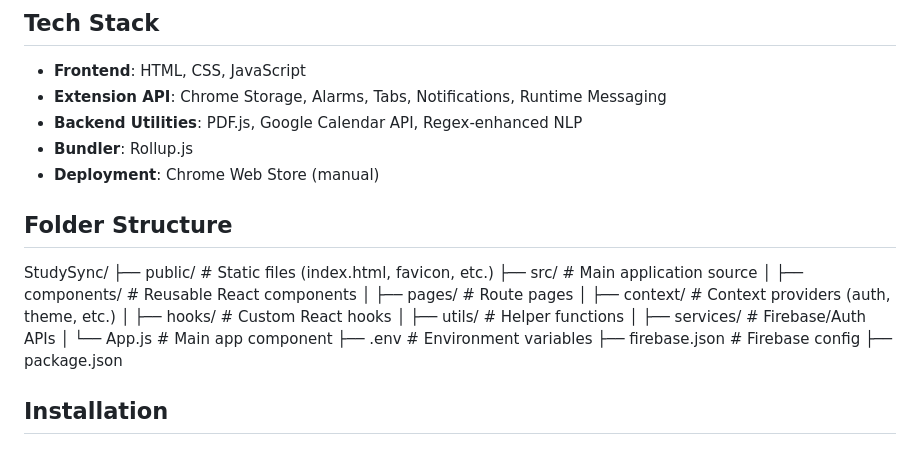
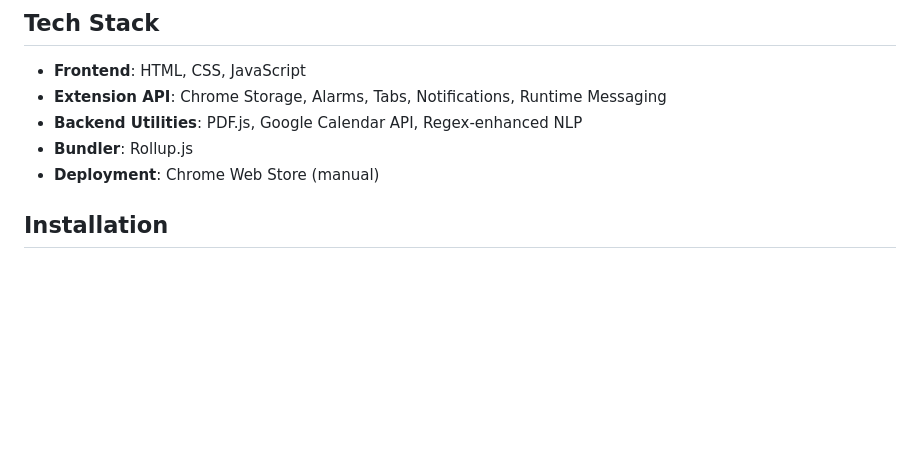
Before and after one commit to mmdoo7123/StudySync, a Markdown page: README.md, the part around the change. Drawn GitHub-style; blank space fills up the shorter version.

Commit message:
Refactor README.md to remove duplicates and improve format
Removed duplicate sections and updated formatting for clarity.

```diff
--- a/README.md
+++ b/README.md
@@ -43,21 +43,6 @@ A feature-rich Chrome extension built for university students to synchronize the
 - **Backend Utilities**: PDF.js, Google Calendar API, Regex-enhanced NLP
 - **Bundler**: Rollup.js
 - **Deployment**: Chrome Web Store (manual)
-
-## Folder Structure
-StudySync/
-├── public/ # Static files (index.html, favicon, etc.)
-├── src/ # Main application source
-│ ├── components/ # Reusable React components
-│ ├── pages/ # Route pages
-│ ├── context/ # Context providers (auth, theme, etc.)
-│ ├── hooks/ # Custom React hooks
-│ ├── utils/ # Helper functions
-│ ├── services/ # Firebase/Auth APIs
-│ └── App.js # Main app component
-├── .env # Environment variables
-├── firebase.json # Firebase config
-├── package.json
 
 ## Installation
 
```
